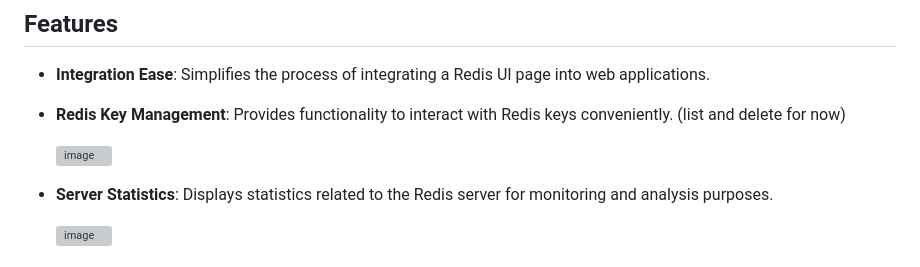
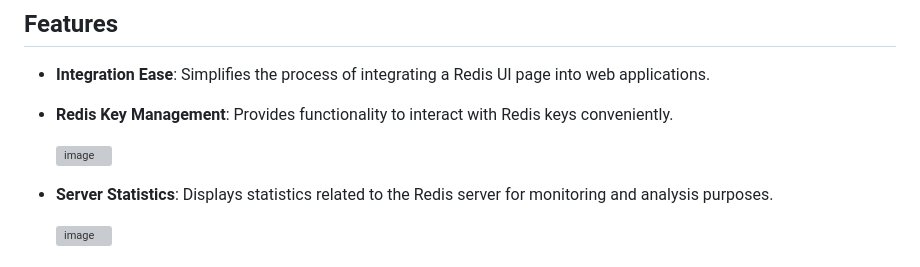
Before and after one commit to ekondur/RedisUI, a Markdown page: README.md, the part around the change printed below. Rendered like a GitHub page; grey boxes are pictures that could not be loaded.

```diff
--- a/README.md
+++ b/README.md
@@ -7,5 +7,5 @@ Redis Integrated UI is a .NET project designed to simplify the integration of a
 ## Features
 
 - **Integration Ease**: Simplifies the process of integrating a Redis UI page into web applications.
-- **Redis Key Management**: Provides functionality to interact with Redis keys conveniently. (list and delete for now)
+- **Redis Key Management**: Provides functionality to interact with Redis keys conveniently.
 
```
Also changed, not shown: other parts of README.md (+1 -1 lines).
